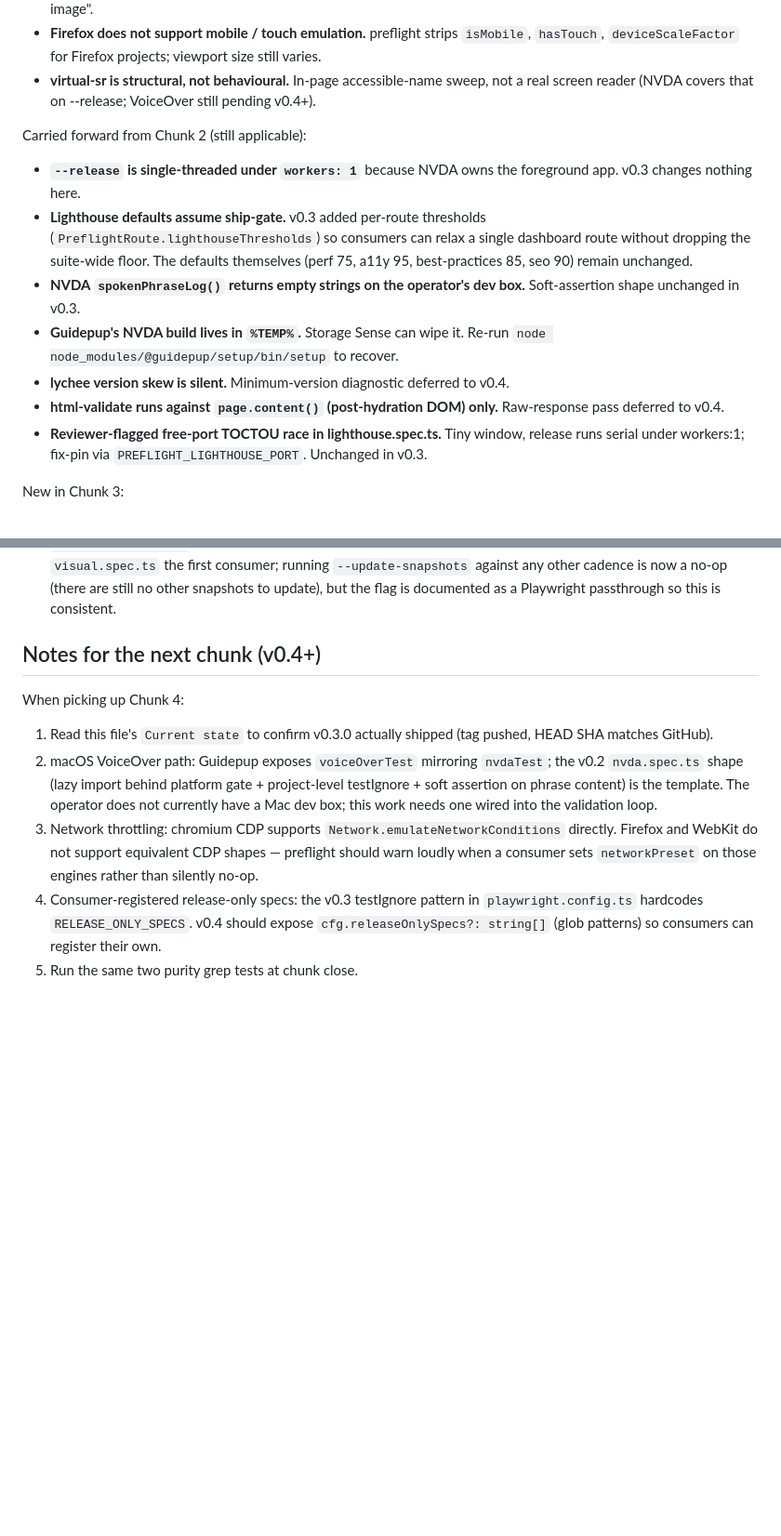
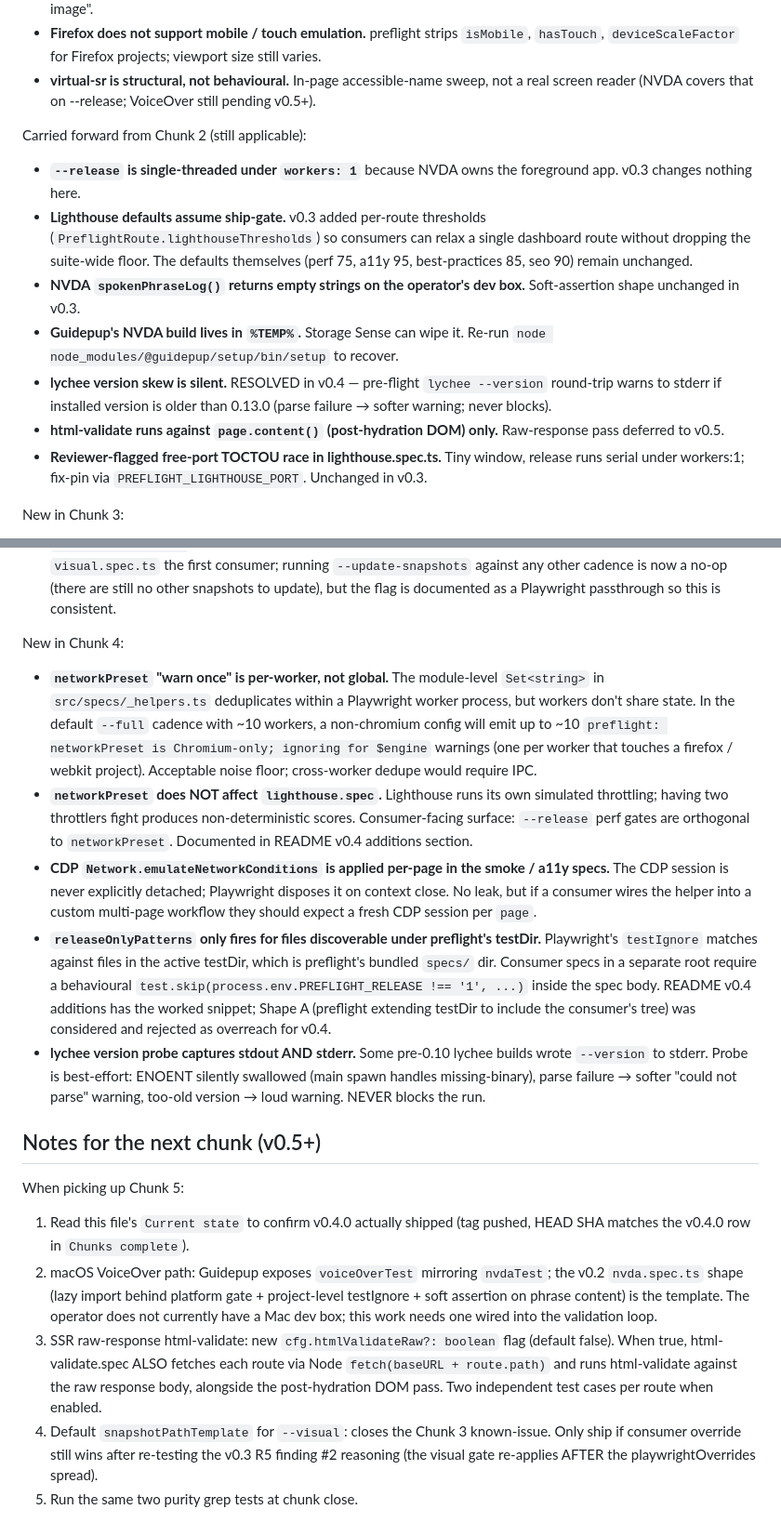
Before and after one commit to jpwbower/preflight, a Markdown page: docs/BUILD_TRACKER.md, 2 parts joined by grey strips. Shown at 93% size. Rendered like a GitHub page; blank space fills up the shorter version.

Commit message:
docs: CHANGELOG + BUILD_TRACKER closes Chunk 4 at v0.4.0
Marks v0.4.0 shipped in BUILD_TRACKER. Adds the Chunk 4 row to "Chunks
complete" with the full feature manifest (cfg.networkPreset, Shape B
cfg.releaseOnlyPatterns, lychee min-version diagnostic, R5 batch).
Promotes Chunks remaining to a v0.5+ row (macOS VoiceOver, SSR raw-
response html-validate, default snapshotPathTemplate) and updates the
operator-decide carry-forwards block.

Resolves two v0.2 carry-forwards in the Known-issues section:
- lychee version skew: pre-flight --version probe warns < 0.13.0.
- html-validate post-hydration only: deferred from v0.4 to v0.5.

Adds five new-in-Chunk-4 known-issues entries: per-worker warn-once
semantics for networkPreset on firefox/webkit, lighthouse-throttling
orthogonality, CDP session non-detach, releaseOnlyPatterns testDir
caveat, lychee probe stdout+stderr capture and soft-failure behavior.

Replaces the "tag commit is the next SHA" convention with "tag points
AT this commit" in passing — git tag -a does not create a new commit,
so there is never a separate post-tag SHA. Chunk 1/2/3 rows' historic
phrasing stays as-is to avoid a history rewrite.

Co-Authored-By: Claude Opus 4.7 (1M context) <noreply@anthropic.com>

```diff
--- a/docs/BUILD_TRACKER.md
+++ b/docs/BUILD_TRACKER.md
@@ -68,7 +72,7 @@ Carried forward from Chunk 1 (still applicable):
   projects; viewport size still varies.
 - **virtual-sr is structural, not behavioural.** In-page
   accessible-name sweep, not a real screen reader (NVDA covers that
-  on --release; VoiceOver still pending v0.4+).
+  on --release; VoiceOver still pending v0.5+).
 
 Carried forward from Chunk 2 (still applicable):
 
@@ -83,10 +87,11 @@ Carried forward from Chunk 2 (still applicable):
   dev box.** Soft-assertion shape unchanged in v0.3.
 - **Guidepup's NVDA build lives in `%TEMP%`.** Storage Sense can wipe
   it. Re-run `node node_modules/@guidepup/setup/bin/setup` to recover.
-- **lychee version skew is silent.** Minimum-version diagnostic
-  deferred to v0.4.
+- **lychee version skew is silent.** RESOLVED in v0.4 — pre-flight
+  `lychee --version` round-trip warns to stderr if installed version is
+  older than 0.13.0 (parse failure → softer warning; never blocks).
 - **html-validate runs against `page.content()` (post-hydration DOM)
-  only.** Raw-response pass deferred to v0.4.
+  only.** Raw-response pass deferred to v0.5.
 - **Reviewer-flagged free-port TOCTOU race in lighthouse.spec.ts.**
   Tiny window, release runs serial under workers:1; fix-pin via
   `PREFLIGHT_LIGHTHOUSE_PORT`. Unchanged in v0.3.
@@ -133,24 +138,60 @@ New in Chunk 3:
   update), but the flag is documented as a Playwright passthrough so
   this is consistent.
 
-## Notes for the next chunk (v0.4+)
+New in Chunk 4:
 
-When picking up Chunk 4:
+- **`networkPreset` "warn once" is per-worker, not global.** The
+  module-level `Set<string>` in `src/specs/_helpers.ts` deduplicates
+  within a Playwright worker process, but workers don't share state.
+  In the default `--full` cadence with ~10 workers, a non-chromium
+  config will emit up to ~10 `preflight: networkPreset is Chromium-only;
+  ignoring for $engine` warnings (one per worker that touches a
+  firefox / webkit project). Acceptable noise floor; cross-worker dedupe
+  would require IPC.
+- **`networkPreset` does NOT affect `lighthouse.spec`.** Lighthouse
+  runs its own simulated throttling; having two throttlers fight
+  produces non-deterministic scores. Consumer-facing surface: `--release`
+  perf gates are orthogonal to `networkPreset`. Documented in README
+  v0.4 additions section.
+- **CDP `Network.emulateNetworkConditions` is applied per-page in the
+  smoke / a11y specs.** The CDP session is never explicitly detached;
+  Playwright disposes it on context close. No leak, but if a consumer
+  wires the helper into a custom multi-page workflow they should
+  expect a fresh CDP session per `page`.
+- **`releaseOnlyPatterns` only fires for files discoverable under
+  preflight's testDir.** Playwright's `testIgnore` matches against
+  files in the active testDir, which is preflight's bundled `specs/`
+  dir. Consumer specs in a separate root require a behavioural
+  `test.skip(process.env.PREFLIGHT_RELEASE !== '1', ...)` inside the
+  spec body. README v0.4 additions has the worked snippet; Shape A
+  (preflight extending testDir to include the consumer's tree) was
+  considered and rejected as overreach for v0.4.
+- **lychee version probe captures stdout AND stderr.** Some pre-0.10
+  lychee builds wrote `--version` to stderr. Probe is best-effort:
+  ENOENT silently swallowed (main spawn handles missing-binary), parse
+  failure → softer "could not parse" warning, too-old version → loud
+  warning. NEVER blocks the run.
 
-1. Read this file's `Current state` to confirm v0.3.0 actually shipped
-   (tag pushed, HEAD SHA matches GitHub).
+## Notes for the next chunk (v0.5+)
+
+When picking up Chunk 5:
+
+1. Read this file's `Current state` to confirm v0.4.0 actually shipped
+   (tag pushed, HEAD SHA matches the v0.4.0 row in `Chunks complete`).
 2. macOS VoiceOver path: Guidepup exposes `voiceOverTest` mirroring
    `nvdaTest`; the v0.2 `nvda.spec.ts` shape (lazy import behind
    platform gate + project-level testIgnore + soft assertion on
    phrase content) is the template. The operator does not currently
    have a Mac dev box; this work needs one wired into the validation
    loop.
-3. Network throttling: chromium CDP supports `Network.emulateNetworkConditions`
-   directly. Firefox and WebKit do not support equivalent CDP shapes
-   — preflight should warn loudly when a consumer sets `networkPreset`
-   on those engines rather than silently no-op.
-4. Consumer-registered release-only specs: the v0.3 testIgnore pattern
-   in `playwright.config.ts` hardcodes `RELEASE_ONLY_SPECS`. v0.4
-   should expose `cfg.releaseOnlySpecs?: string[]` (glob patterns)
-   so consumers can register their own.
+3. SSR raw-response html-validate: new `cfg.htmlValidateRaw?: boolean`
+   flag (default false). When true, html-validate.spec ALSO fetches
+   each route via Node `fetch(baseURL + route.path)` and runs
+   html-validate against the raw response body, alongside the
+   post-hydration DOM pass. Two independent test cases per route when
+   enabled.
+4. Default `snapshotPathTemplate` for `--visual`: closes the Chunk 3
+   known-issue. Only ship if consumer override still wins after
+   re-testing the v0.3 R5 finding #2 reasoning (the visual gate
+   re-applies AFTER the playwrightOverrides spread).
 5. Run the same two purity grep tests at chunk close.
```
Also changed, not shown: other parts of docs/BUILD_TRACKER.md (+16 -12 lines).
